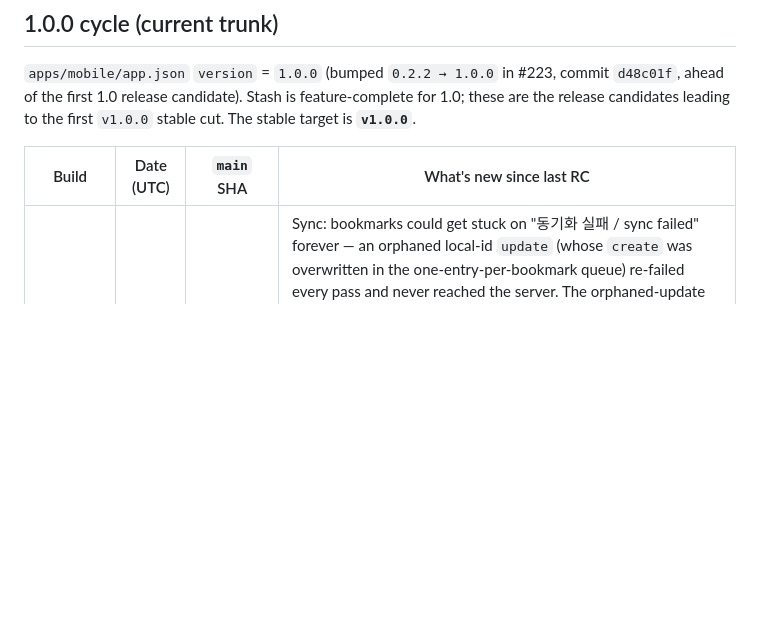
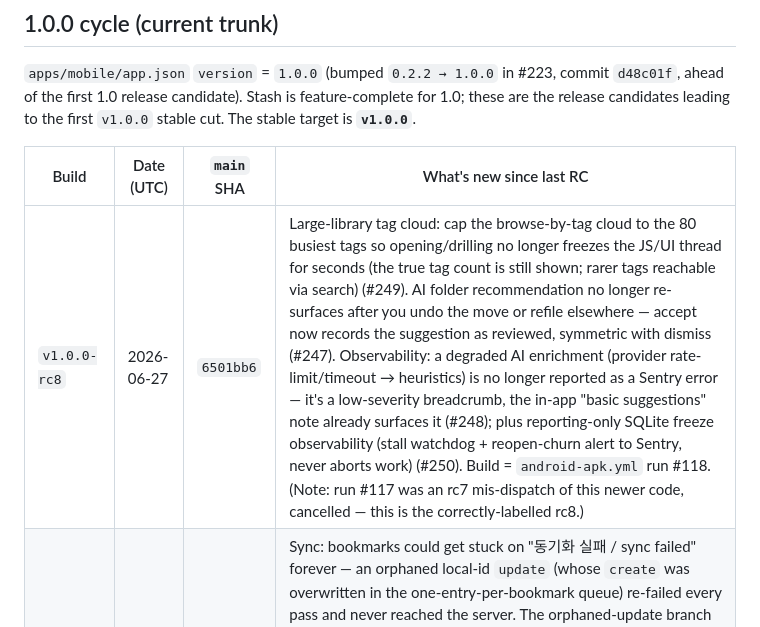
Before and after one commit to stlim0727/stash, a Markdown page: docs/development/build-history.md, the part around the change. GitHub-like rendering; blank space fills up the shorter version.

Commit message:
docs(build-history): log v1.0.0-rc8 Android build (#251)
Dispatched android-apk.yml on main @ 6501bb6 (run #118) with
version=v1.0.0-rc8. rc8 advances past rc7 with: tag-cloud cap to stop the
large-library UI freeze (#249), AI folder recommendation not re-surfacing
after undo (#247), degraded-enrichment Sentry noise removed (#248), and
reporting-only SQLite freeze observability (#250).

run #117 was a same-session rc7 mis-dispatch of this newer code (built
before noticing main had advanced past rc7); it was cancelled and
re-dispatched as rc8 so the version label matches the shipped code.


Claude-Session: https://claude.ai/code/session_01QSAz2534tPP7BAHTwhhqJJ

Co-authored-by: Claude <noreply@anthropic.com>

```diff
--- a/docs/development/build-history.md
+++ b/docs/development/build-history.md
@@ -36,6 +36,7 @@ feature-complete for 1.0; these are the release candidates leading to the first
 
 | Build | Date (UTC) | `main` SHA | What's new since last RC |
 | ----- | ---------- | ---------- | ------------------------ |
+| `v1.0.0-rc8` | 2026-06-27 | `6501bb6` | Large-library tag cloud: cap the browse-by-tag cloud to the 80 busiest tags so opening/drilling no longer freezes the JS/UI thread for seconds (the true tag count is still shown; rarer tags reachable via search) (#249). AI folder recommendation no longer re-surfaces after you undo the move or refile elsewhere — accept now records the suggestion as reviewed, symmetric with dismiss (#247). Observability: a degraded AI enrichment (provider rate-limit/timeout → heuristics) is no longer reported as a Sentry error — it's a low-severity breadcrumb, the in-app "basic suggestions" note already surfaces it (#248); plus reporting-only SQLite freeze observability (stall watchdog + reopen-churn alert to Sentry, never aborts work) (#250). Build = `android-apk.yml` run #118. (Note: run #117 was an rc7 mis-dispatch of this newer code, cancelled — this is the correctly-labelled rc8.) |
 | `v1.0.0-rc7` | 2026-06-27 | `bd5d4d6` | Sync: bookmarks could get stuck on "동기화 실패 / sync failed" forever — an orphaned local-id `update` (whose `create` was overwritten in the one-entry-per-bookmark queue) re-failed every pass and never reached the server. The orphaned-update branch now promotes the entry to a `create` so it uploads (idempotent on URL) and re-keys onto its remote id; already-stuck bookmarks self-heal on the next sync, no migration (#245). Also includes the Android tag-cloud touch fix (overlay containers set `pointerEvents="box-none"` so cloud taps/back control land after drill-in, #244). Build = `android-apk.yml` run #116. |
 | `v1.0.0-rc6` | 2026-06-27 | `0a3dd63` | Settings reorganized into labelled sections (Account / Library / Preferences / Your data / Advanced); AI-suggestion review moved out of Settings onto a persistent Inbox banner that stands while anything is left to review and escalates to a "new" alert for unseen arrivals (#239). Build = `android-apk.yml` run #110. |
 | `v1.0.0-rc5` | 2026-06-26 | `8e68980` | Search now narrows the Browse-by-tag cloud to the tags on matching results (was showing the whole library under a "Results for …" banner) (#234). Build = `android-apk.yml` run #109. |
```
